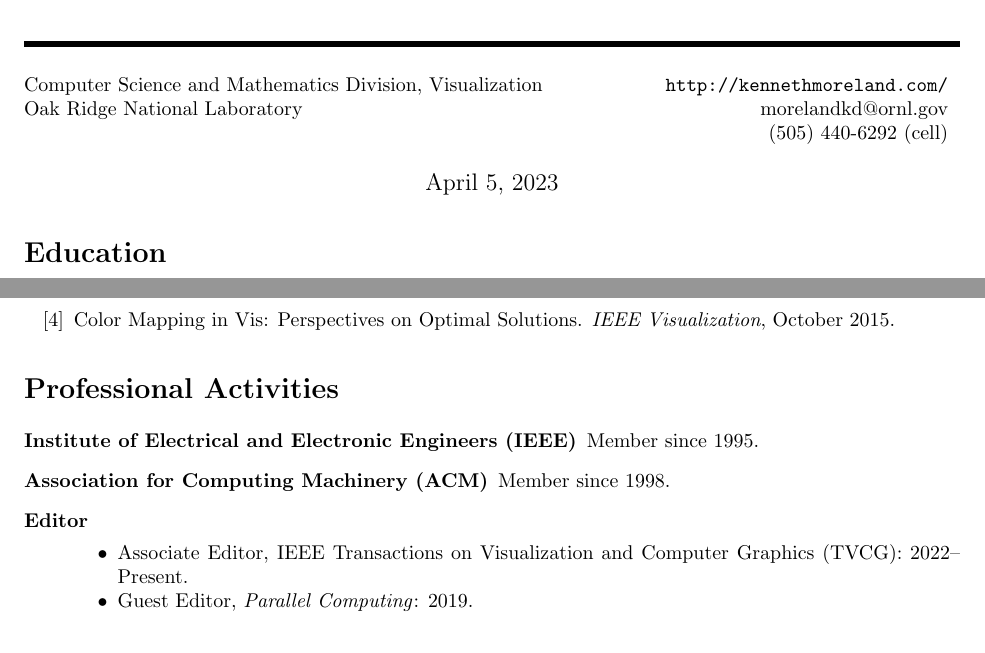
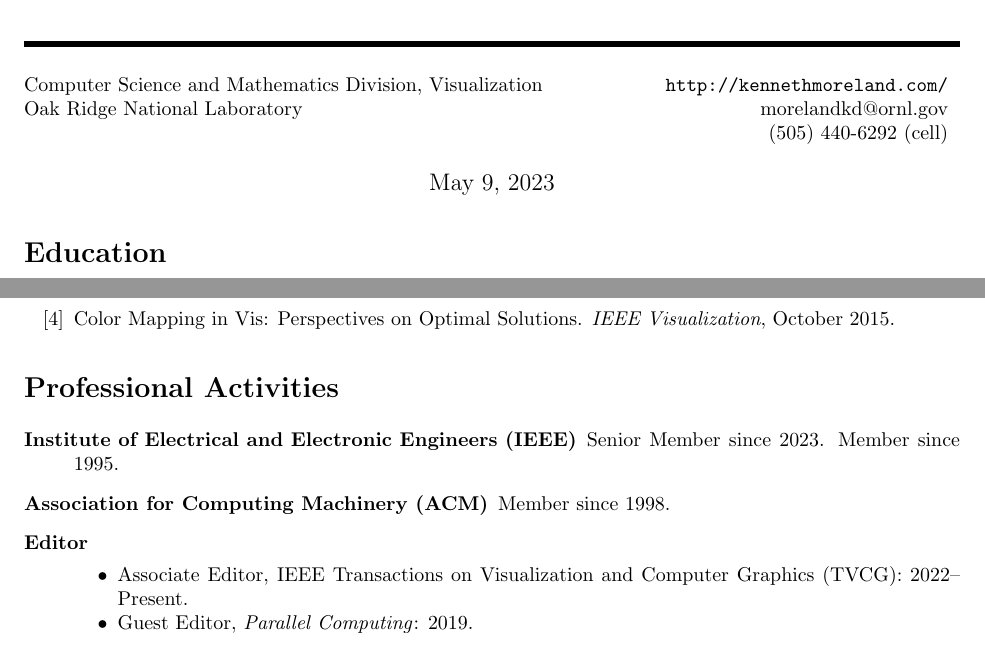
Before and after one commit to kmorel-papers/curriculum_vitae, a LaTeX CV (curriculum_vitae.tex): two parts of pages 1 and 11 of 13, joined at a grey line, cut so that both start at the same text. Compiled offline with pdfLaTeX.

Commit message:
Senior Membor IEEE

```diff
--- a/curriculum_vitae.tex
+++ b/curriculum_vitae.tex
@@ -39,7 +39,7 @@
 
 
 %TIMESTAMP=`%B %e, %Y'
-\date{April  5, 2023}
+\date{May  9, 2023}
 
 \sloppy
 
@@ -464,7 +464,7 @@ Google Scholar Statistics [citations: 4362, h-index: 31, i10-index: 56]
 
 \begin{description}
 \item[Institute of Electrical and Electronic Engineers (IEEE)]
-  Member since 1995.
+  Senior Member since 2023. Member since 1995.
 \item[Association for Computing Machinery (ACM)]  Member since 1998.
 \item[Editor]~
   \begin{itemize}
```
